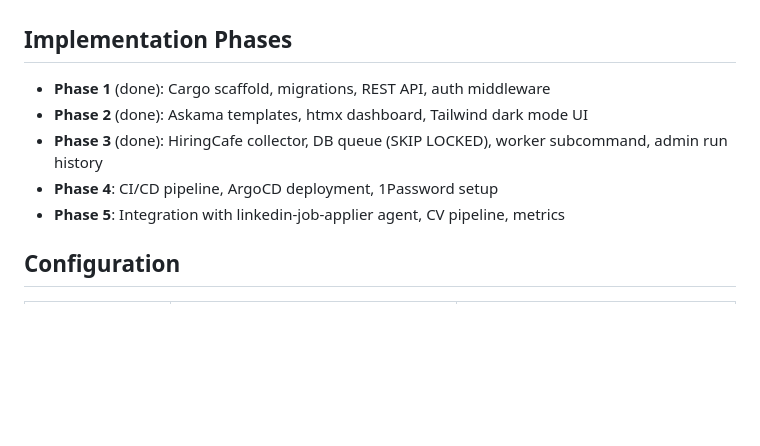
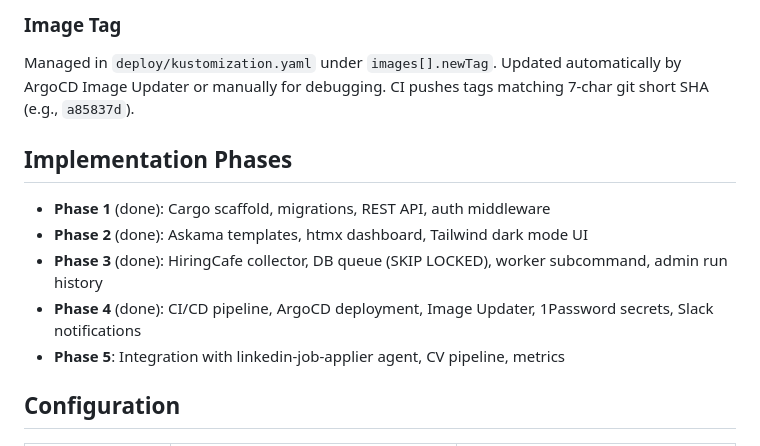
Before and after one commit to a2bit/jobtracker, a Markdown page: CLAUDE.md, the part around one of its changes. Drawn GitHub-style; blank space fills up the shorter version.

```diff
--- a/CLAUDE.md
+++ b/CLAUDE.md
@@ -129,10 +185,15 @@ Manifests in `deploy/` follow the n8n-cnpg pattern:
+### Image Tag
+
+Managed in `deploy/kustomization.yaml` under `images[].newTag`. Updated automatically
+by ArgoCD Image Updater or manually for debugging. CI pushes tags matching 7-char git
+short SHA (e.g., `a85837d`).
 
 ## Implementation Phases
 
 - **Phase 1** (done): Cargo scaffold, migrations, REST API, auth middleware
 - **Phase 2** (done): Askama templates, htmx dashboard, Tailwind dark mode UI
 - **Phase 3** (done): HiringCafe collector, DB queue (SKIP LOCKED), worker subcommand, admin run history
-- **Phase 4**: CI/CD pipeline, ArgoCD deployment, 1Password setup
+- **Phase 4** (done): CI/CD pipeline, ArgoCD deployment, Image Updater, 1Password secrets, Slack notifications
 - **Phase 5**: Integration with linkedin-job-applier agent, CV pipeline, metrics
 
 ## Configuration
```
Also changed, not shown: other parts of CLAUDE.md (+62 -6 lines).
